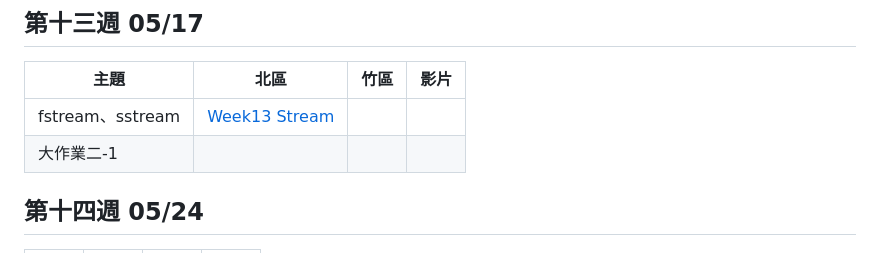
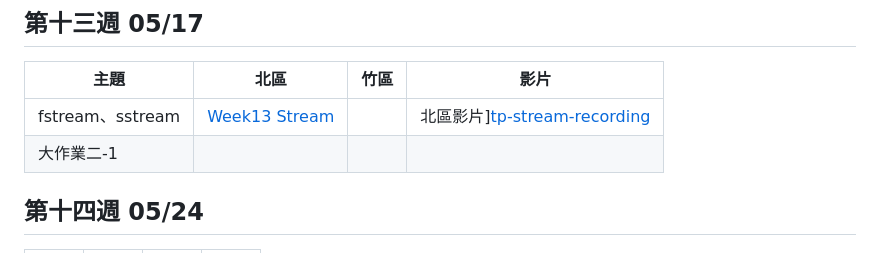
Before and after one commit to tw-csie-sprout/c2025, a Markdown page: slides.md, the part around one of its changes. Drawn GitHub-style.

Commit message:
add: upload wk13-tp-stream recording

```diff
--- a/slides.md
+++ b/slides.md
@@ -158,7 +158,7 @@
 
 | 主題     | 北區            | 竹區 | 影片 |
 | -------- | --------------- | ---- | ---- |
-|fstream、sstream| [Week13 Stream][tp-stream] | | |
+|fstream、sstream| [Week13 Stream][tp-stream] | | 北區影片][tp-stream-recording] |
 |大作業二-1| | | |
 
 [tp-stream]: https://drive.google.com/file/d/1ddqNyg1amnmZkwZEqhA_mZQyeQO4vb2s/view?usp=drive_link
```
Also changed, not shown: other parts of slides.md (+2 -0 lines).
